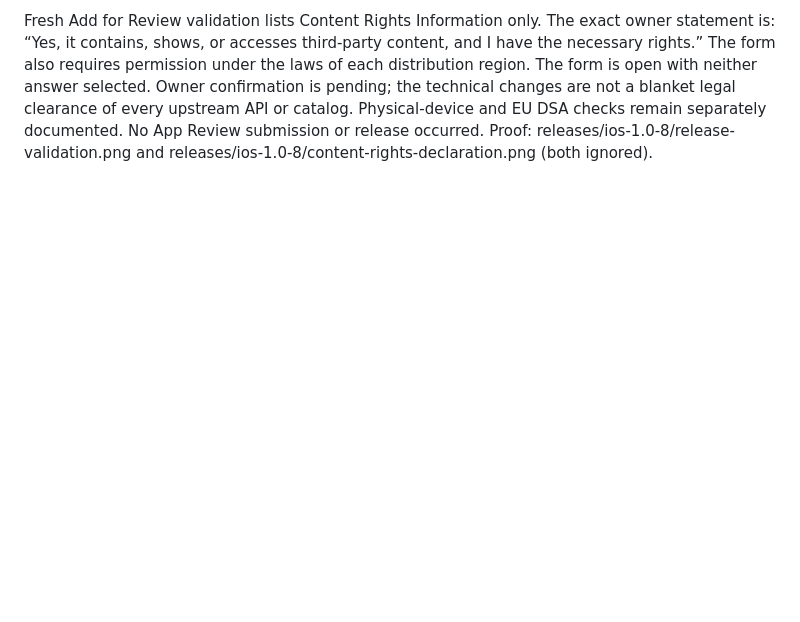
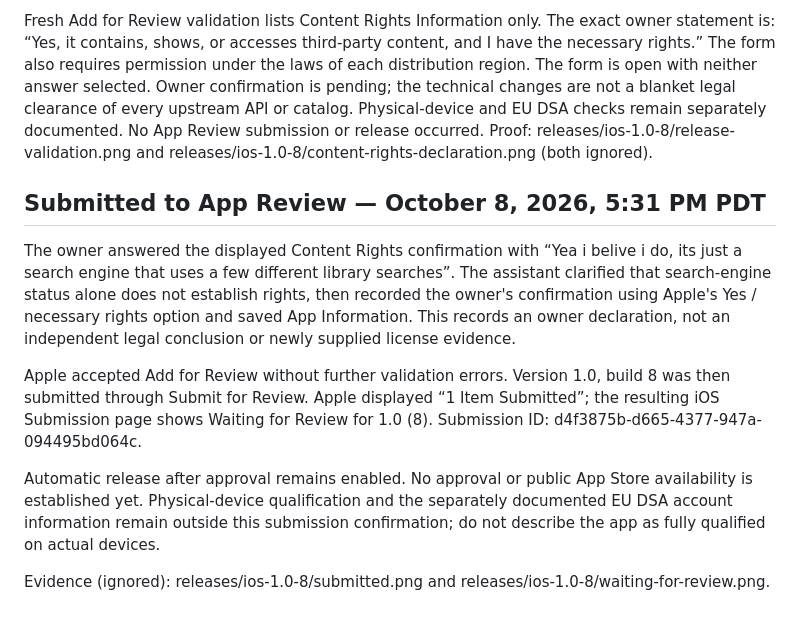
Before and after one commit to armonon/librarian, a Markdown page: docs/ios-release-readiness.md, the part around the change. Drawn GitHub-style; blank space fills up the shorter version.

Commit message:
Record successful App Review submission for version 1.0 build 8

```diff
--- a/docs/ios-release-readiness.md
+++ b/docs/ios-release-readiness.md
@@ -236,3 +236,26 @@ clearance of every upstream API or catalog. Physical-device and EU DSA checks
 remain separately documented. No App Review submission or release occurred.
 Proof: releases/ios-1.0-8/release-validation.png and
 releases/ios-1.0-8/content-rights-declaration.png (both ignored).
+
+
+## Submitted to App Review — October 8, 2026, 5:31 PM PDT
+
+The owner answered the displayed Content Rights confirmation with “Yea i belive
+i do, its just a search engine that uses a few different library searches”. The
+assistant clarified that search-engine status alone does not establish rights,
+then recorded the owner's confirmation using Apple's Yes / necessary rights
+option and saved App Information. This records an owner declaration, not an
+independent legal conclusion or newly supplied license evidence.
+
+Apple accepted Add for Review without further validation errors. Version 1.0,
+build 8 was then submitted through Submit for Review. Apple displayed “1 Item
+Submitted”; the resulting iOS Submission page shows Waiting for Review for
+1.0 (8). Submission ID: d4f3875b-d665-4377-947a-094495bd064c.
+
+Automatic release after approval remains enabled. No approval or public App
+Store availability is established yet. Physical-device qualification and the
+separately documented EU DSA account information remain outside this submission
+confirmation; do not describe the app as fully qualified on actual devices.
+
+Evidence (ignored): releases/ios-1.0-8/submitted.png and
+releases/ios-1.0-8/waiting-for-review.png.
```
Also changed, not shown: docs/app-store-declarations.md (+10 -0 lines), docs/app-store-metadata.md (+7 -5 lines).
